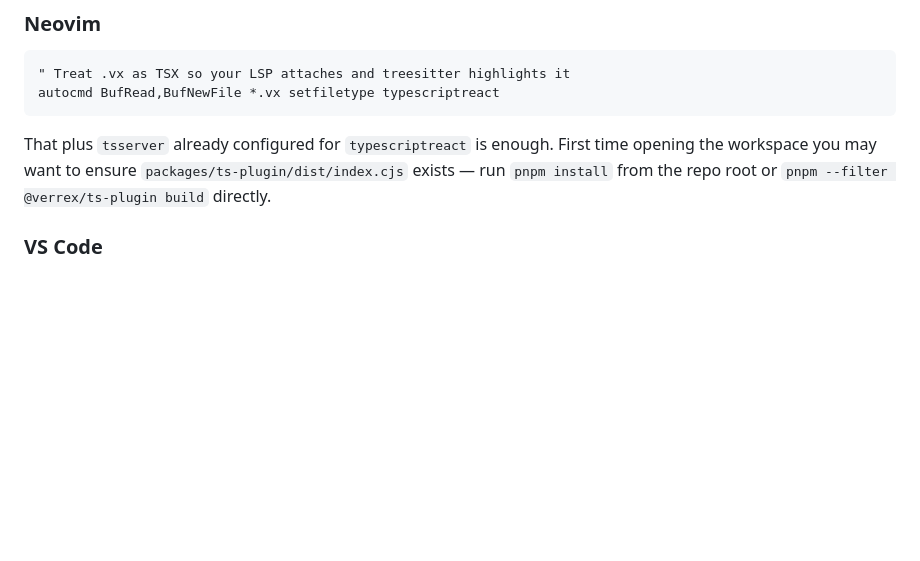
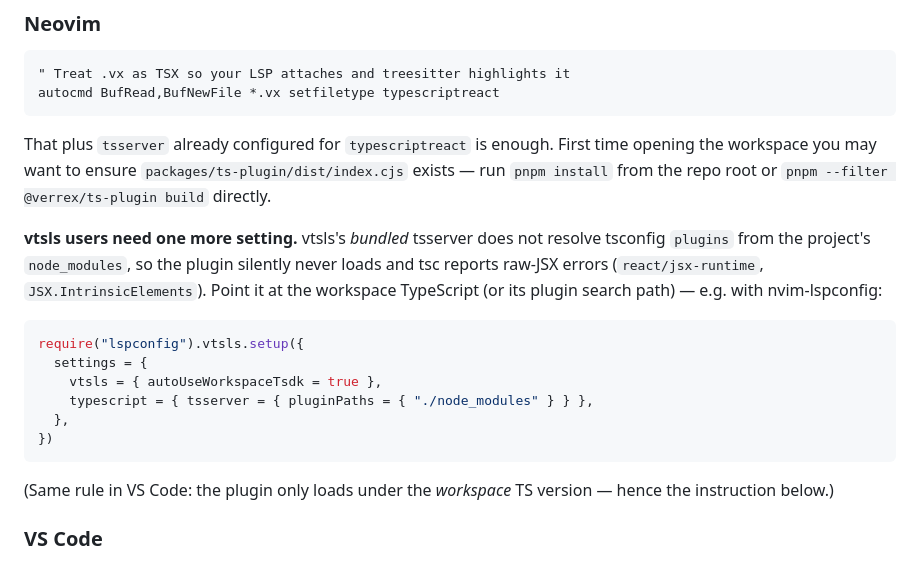
Before and after one commit to m9tdev/efx, a Markdown page: README.md, the part around the change. Drawn GitHub-style; blank space fills up the shorter version.

Commit message:
docs(readme): vtsls needs autoUseWorkspaceTsdk/pluginPaths for the ts plugin vtsls's bundled tsserver doesn't resolve tsconfig plugins from project node_modules, so the plugin silently never loads and tsc reports raw-JSX errors (react/jsx-runtime, JSX.IntrinsicElements) — the exact failure a first-time .vx author hits in neovim.

````diff
--- a/README.md
+++ b/README.md
@@ -208,6 +208,24 @@ First time opening the workspace you may want to ensure
 `packages/ts-plugin/dist/index.cjs` exists — run `pnpm install` from the
 repo root or `pnpm --filter @verrex/ts-plugin build` directly.
 
+**vtsls users need one more setting.** vtsls's *bundled* tsserver does not
+resolve tsconfig `plugins` from the project's `node_modules`, so the plugin
+silently never loads and tsc reports raw-JSX errors (`react/jsx-runtime`,
+`JSX.IntrinsicElements`). Point it at the workspace TypeScript (or its
+plugin search path) — e.g. with nvim-lspconfig:
+
+```lua
+require("lspconfig").vtsls.setup({
+  settings = {
+    vtsls = { autoUseWorkspaceTsdk = true },
+    typescript = { tsserver = { pluginPaths = { "./node_modules" } } },
+  },
+})
+```
+
+(Same rule in VS Code: the plugin only loads under the *workspace* TS
+version — hence the instruction below.)
+
 ### VS Code
 
 `@verrex/ts-plugin` is referenced in `apps/demo/tsconfig.json`. Use
````
